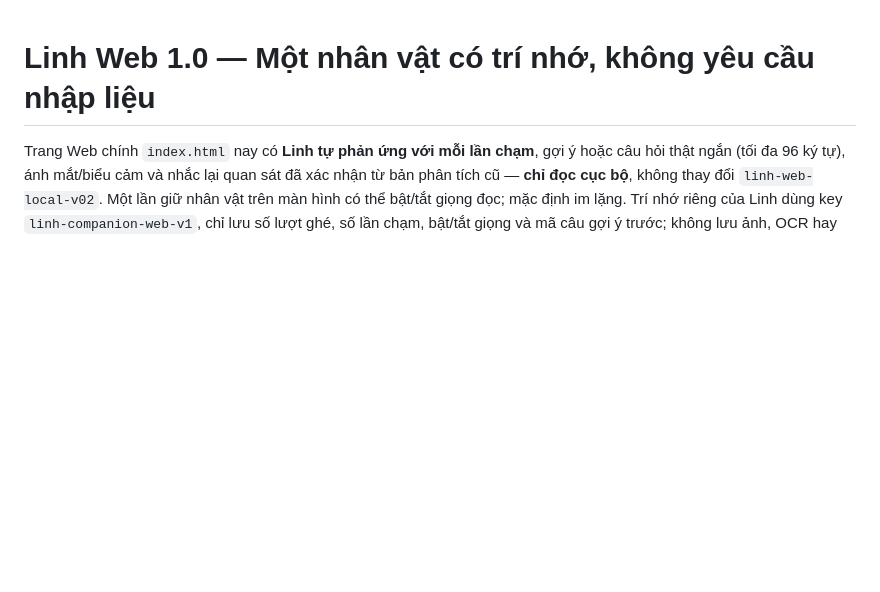
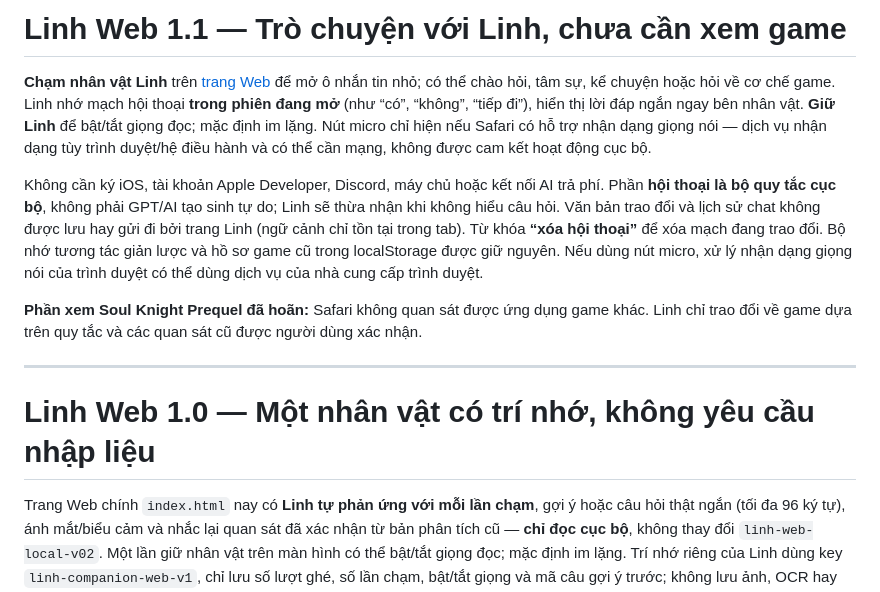
Before and after one commit to hoaianhdoan0209-hue/Linh-Ai, a Markdown page: README.md, the part around the change. Drawn GitHub-style; blank space fills up the shorter version.

Commit message:
docs: Linh Web 1.1 focused on conversation, optional browser speech, no screen capture or accounts

```diff
--- a/README.md
+++ b/README.md
@@ -1,3 +1,13 @@
+# Linh Web 1.1 — Trò chuyện với Linh, chưa cần xem game
+
+**Chạm nhân vật Linh** trên [trang Web](https://hoaianhdoan0209-hue.github.io/Linh-Ai/) để mở ô nhắn tin nhỏ; có thể chào hỏi, tâm sự, kể chuyện hoặc hỏi về cơ chế game. Linh nhớ mạch hội thoại **trong phiên đang mở** (như “có”, “không”, “tiếp đi”), hiển thị lời đáp ngắn ngay bên nhân vật. **Giữ Linh** để bật/tắt giọng đọc; mặc định im lặng. Nút micro chỉ hiện nếu Safari có hỗ trợ nhận dạng giọng nói — dịch vụ nhận dạng tùy trình duyệt/hệ điều hành và có thể cần mạng, không được cam kết hoạt động cục bộ.
+
+Không cần ký iOS, tài khoản Apple Developer, Discord, máy chủ hoặc kết nối AI trả phí. Phần **hội thoại là bộ quy tắc cục bộ**, không phải GPT/AI tạo sinh tự do; Linh sẽ thừa nhận khi không hiểu câu hỏi. Văn bản trao đổi và lịch sử chat không được lưu hay gửi đi bởi trang Linh (ngữ cảnh chỉ tồn tại trong tab). Từ khóa **“xóa hội thoại”** để xóa mạch đang trao đổi. Bộ nhớ tương tác giản lược và hồ sơ game cũ trong localStorage được giữ nguyên. Nếu dùng nút micro, xử lý nhận dạng giọng nói của trình duyệt có thể dùng dịch vụ của nhà cung cấp trình duyệt.
+
+**Phần xem Soul Knight Prequel đã hoãn:** Safari không quan sát được ứng dụng game khác. Linh chỉ trao đổi về game dựa trên quy tắc và các quan sát cũ được người dùng xác nhận.
+
+---
+
 # Linh Web 1.0 — Một nhân vật có trí nhớ, không yêu cầu nhập liệu
 
 Trang Web chính `index.html` nay có **Linh tự phản ứng với mỗi lần chạm**, gợi ý hoặc câu hỏi thật ngắn (tối đa 96 ký tự), ánh mắt/biểu cảm và nhắc lại quan sát đã xác nhận từ bản phân tích cũ — **chỉ đọc cục bộ**, không thay đổi `linh-web-local-v02`. Một lần giữ nhân vật trên màn hình có thể bật/tắt giọng đọc; mặc định im lặng. Trí nhớ riêng của Linh dùng key `linh-companion-web-v1`, chỉ lưu số lượt ghé, số lần chạm, bật/tắt giọng và mã câu gợi ý trước; không lưu ảnh, OCR hay tài khoản.
```
